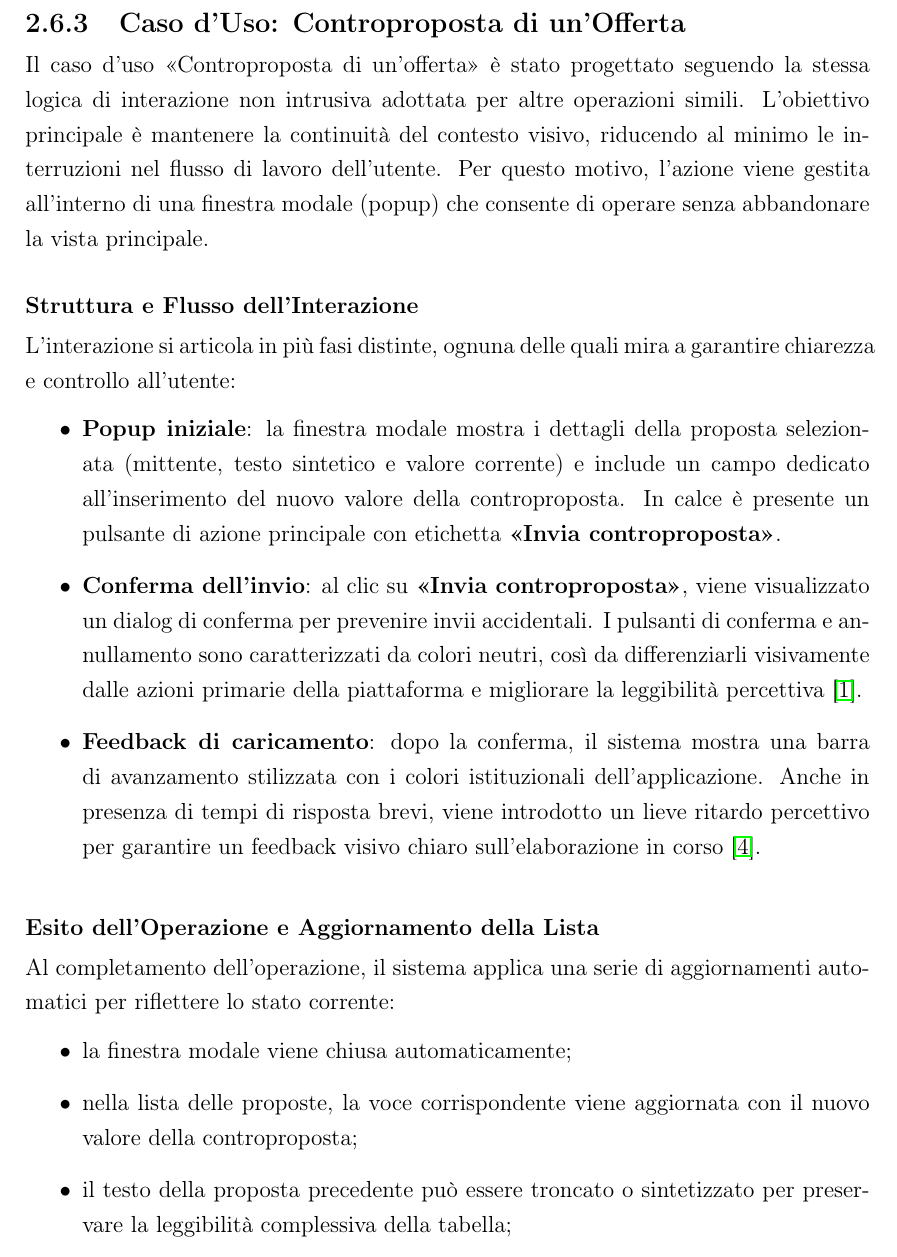
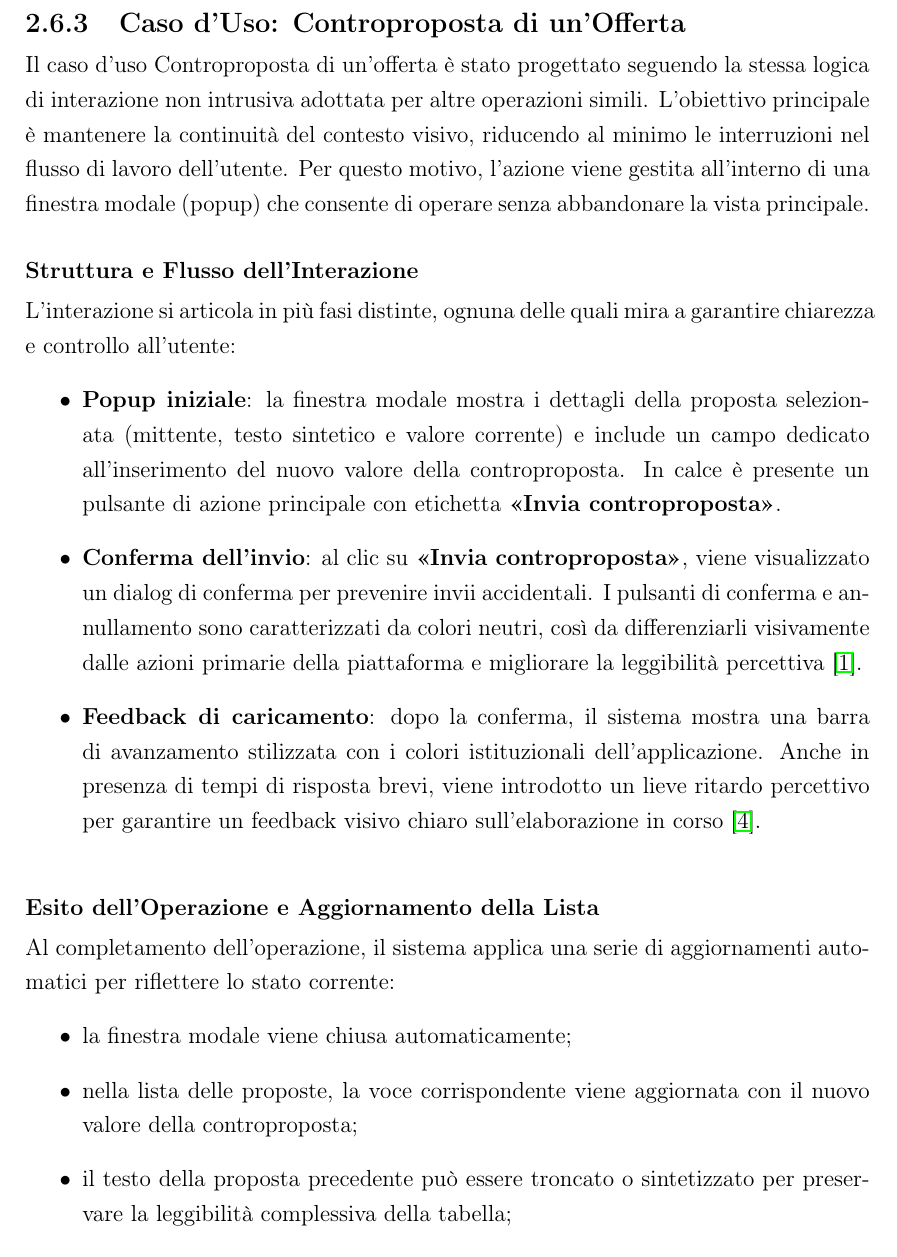
Before and after one commit to Sperob98/Documentazione-DietiEstates25, a LaTeX document (Documentazione/main.tex, which reads Documentazione/Requisiti Del Software/Analisi dei Requisiti/Mockup/controproposta/MockUp Controproposta scenarioPrincipale.tex): part of page 66 of 103, cut so that both start at the same text. Compiled offline with pdfLaTeX.

Commit message:
Update MockUp Controproposta scenarioPrincipale.tex

```diff
--- a/Documentazione/Requisiti Del Software/Analisi dei Requisiti/Mockup/controproposta/MockUp Controproposta scenarioPrincipale.tex
+++ b/Documentazione/Requisiti Del Software/Analisi dei Requisiti/Mockup/controproposta/MockUp Controproposta scenarioPrincipale.tex
@@ -1,6 +1,6 @@
 \subsection{Caso d'Uso: Controproposta di un'Offerta}
 
-Il caso d’uso «Controproposta di un’offerta» è stato progettato seguendo la stessa logica di interazione non intrusiva adottata per altre operazioni simili.
+Il caso d’uso Controproposta di un’offerta è stato progettato seguendo la stessa logica di interazione non intrusiva adottata per altre operazioni simili.
 L’obiettivo principale è mantenere la continuità del contesto visivo, riducendo al minimo le interruzioni nel flusso di lavoro dell’utente. Per questo motivo, l’azione viene gestita all’interno di una finestra modale (popup) che consente di operare senza abbandonare la vista principale.
 
 \vspace{0.5cm}
```
